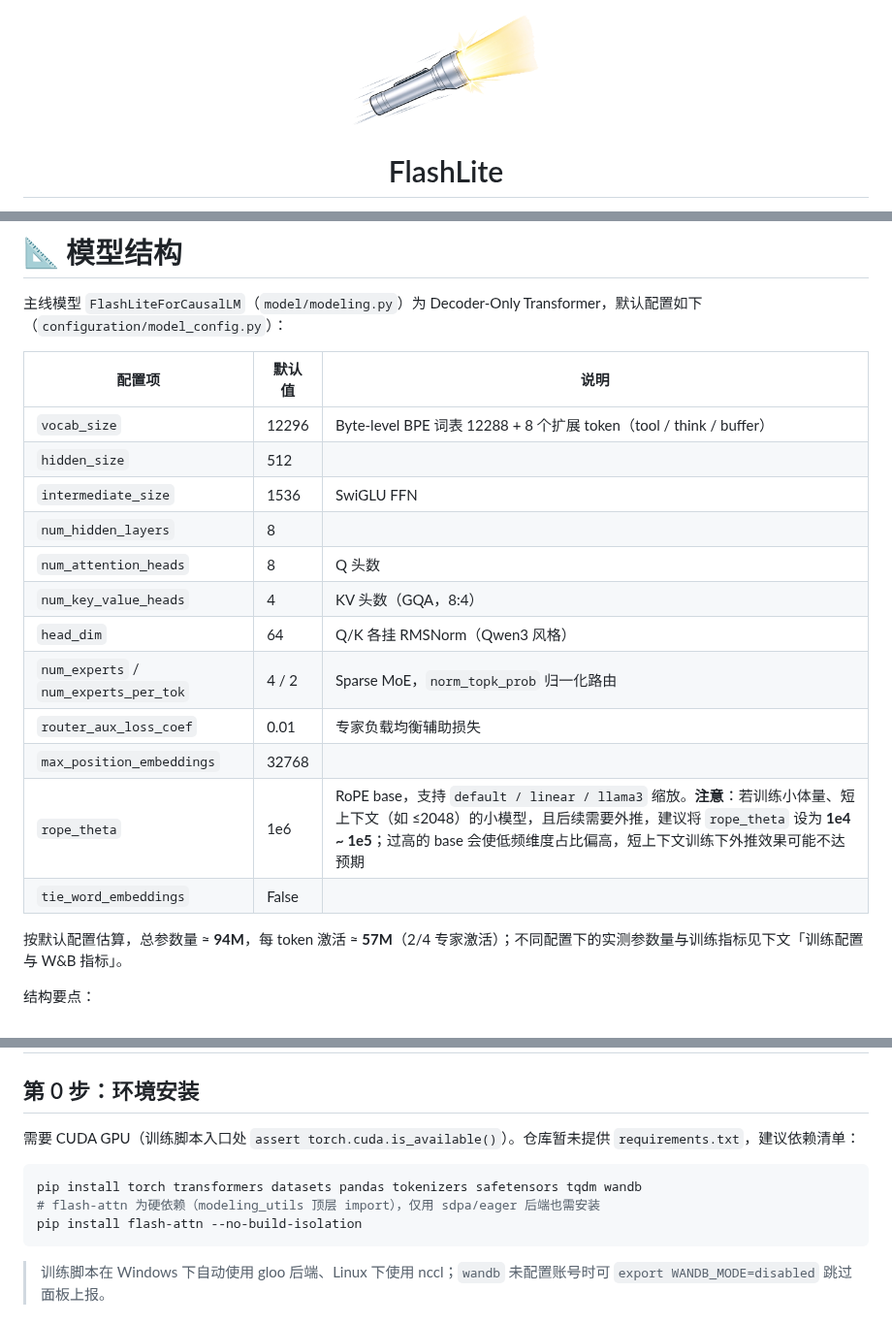
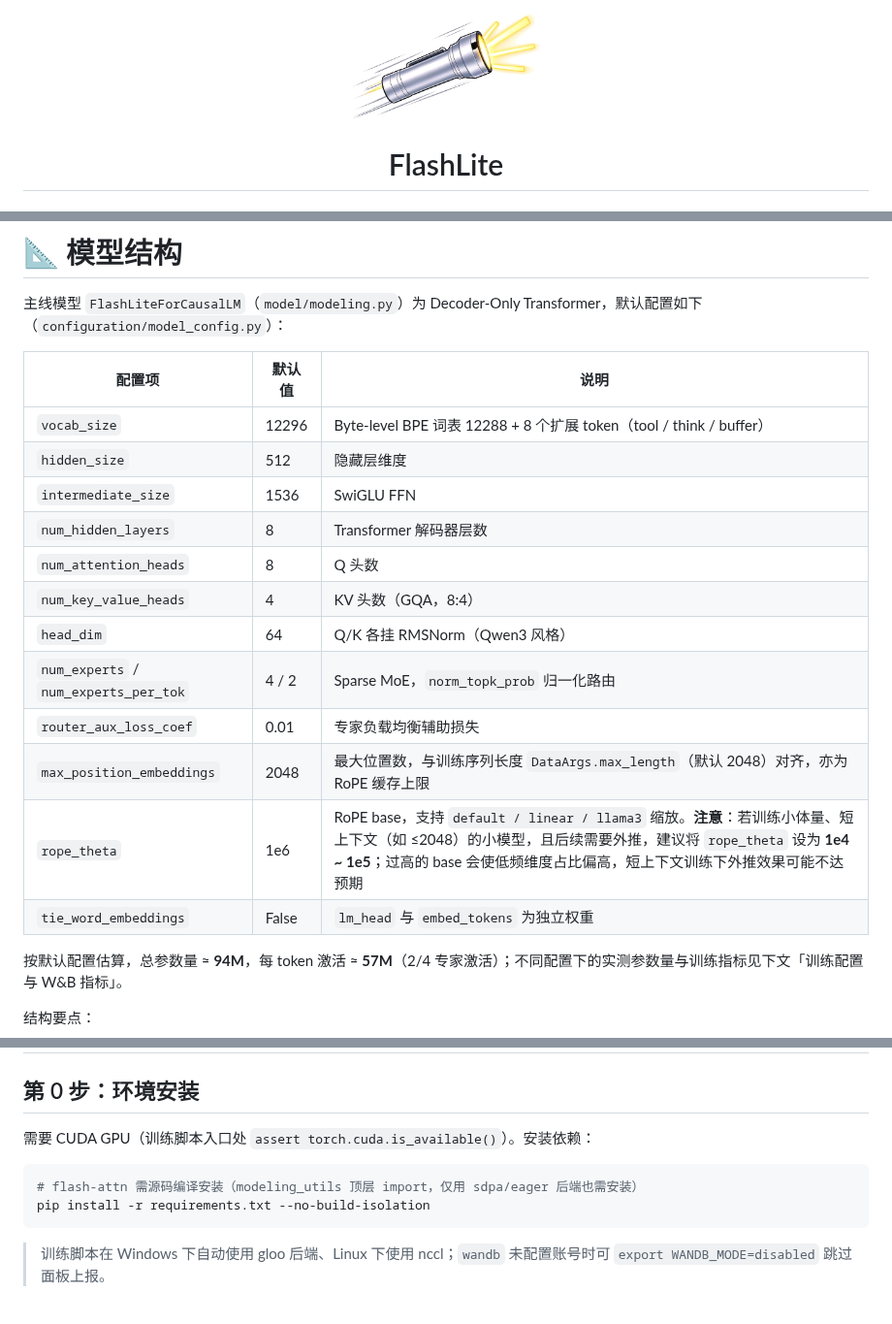
Before and after one commit to JJASMINE22/flashlite, a Markdown page: README.md, 3 parts joined by grey strips. Shown at 97% size. Rendered like a GitHub page; pictures changed too: assets/logo.png.

Commit message:
docs,build,perf: 调整最大位置编码为2048并添加requirements.txt
- 更新模型配置和文档说明max_position_embeddings为2048，与训练序列长度对齐
- 新增requirements.txt管理项目依赖
- 更新README安装方式，简化依赖安装流程
- 更新logo图片资源

````diff
--- a/README.md
+++ b/README.md
@@ -49,20 +49,20 @@ FlashLite 是一个个人开发的轻量级 LLM 训练框架，目标是在**不
 
 主线模型 `FlashLiteForCausalLM`（`model/modeling.py`）为 Decoder-Only Transformer，默认配置如下（`configuration/model_config.py`）：
 
-| 配置项 | 默认值 | 说明 |
+| 配置项 | 默认值  | 说明 |
 |---|---|---|
 | `vocab_size` | 12296 | Byte-level BPE 词表 12288 + 8 个扩展 token（tool / think / buffer） |
-| `hidden_size` | 512 | |
+| `hidden_size` | 512 | 隐藏层维度 |
 | `intermediate_size` | 1536 | SwiGLU FFN |
-| `num_hidden_layers` | 8 | |
+| `num_hidden_layers` | 8 | Transformer 解码器层数 |
 | `num_attention_heads` | 8 | Q 头数 |
 | `num_key_value_heads` | 4 | KV 头数（GQA，8:4） |
 | `head_dim` | 64 | Q/K 各挂 RMSNorm（Qwen3 风格） |
 | `num_experts` / `num_experts_per_tok` | 4 / 2 | Sparse MoE，`norm_topk_prob` 归一化路由 |
 | `router_aux_loss_coef` | 0.01 | 专家负载均衡辅助损失 |
-| `max_position_embeddings` | 32768 | |
+| `max_position_embeddings` | 2048 | 最大位置数，与训练序列长度 `DataArgs.max_length`（默认 2048）对齐，亦为 RoPE 缓存上限 |
 | `rope_theta` | 1e6 | RoPE base，支持 `default / linear / llama3` 缩放。**注意**：若训练小体量、短上下文（如 ≤2048）的小模型，且后续需要外推，建议将 `rope_theta` 设为 **1e4 ~ 1e5**；过高的 base 会使低频维度占比偏高，短上下文训练下外推效果可能不达预期 |
-| `tie_word_embeddings` | False | |
+| `tie_word_embeddings` | False | `lm_head` 与 `embed_tokens` 为独立权重 |
 
 按默认配置估算，总参数量 ≈ **94M**，每 token 激活 ≈ **57M**（2/4 专家激活）；不同配置下的实测参数量与训练指标见下文「训练配置与 W&B 指标」。
 
@@ -116,12 +116,11 @@ flashlite/
 
 ## 第 0 步：环境安装
 
-需要 CUDA GPU（训练脚本入口处 `assert torch.cuda.is_available()`）。仓库暂未提供 `requirements.txt`，建议依赖清单：
+需要 CUDA GPU（训练脚本入口处 `assert torch.cuda.is_available()`）。安装依赖：
 
 ```bash
-pip install torch transformers datasets pandas tokenizers safetensors tqdm wandb
-# flash-attn 为硬依赖（modeling_utils 顶层 import），仅用 sdpa/eager 后端也需安装
-pip install flash-attn --no-build-isolation
+# flash-attn 需源码编译安装（modeling_utils 顶层 import，仅用 sdpa/eager 后端也需安装）
+pip install -r requirements.txt --no-build-isolation
 ```
 
 > 训练脚本在 Windows 下自动使用 gloo 后端、Linux 下使用 nccl；`wandb` 未配置账号时可 `export WANDB_MODE=disabled` 跳过面板上报。
````
Also changed, not shown: other parts of README.md (+1 -3 lines), assets/logo_dark.png, 2 other files.
